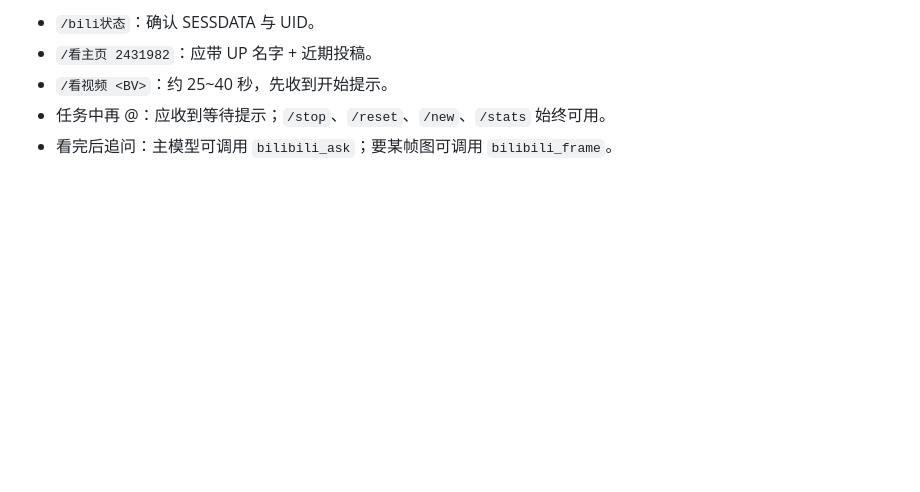
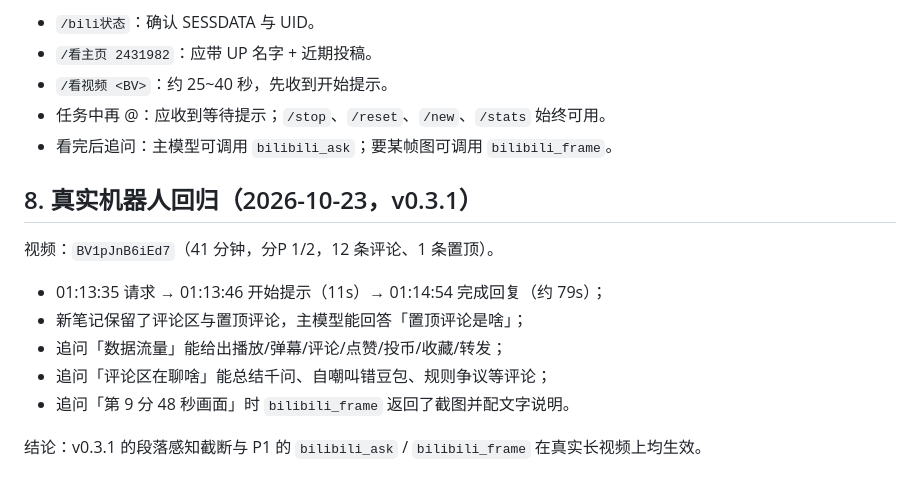
Before and after one commit to AcceleratorYue/astrbot_plugin_bilibili_eyes, a Markdown page: docs/PROGRESS.md, the part around the change. Drawn GitHub-style; blank space fills up the shorter version.

Commit message:
docs: 记录 v0.3.1 长视频真实回归结果

```diff
--- a/docs/PROGRESS.md
+++ b/docs/PROGRESS.md
@@ -130,3 +130,15 @@ python tests/test_live_pipeline.py
 - `/看视频 <BV>`：约 25~40 秒，先收到开始提示。
 - 任务中再 @：应收到等待提示；`/stop`、`/reset`、`/new`、`/stats` 始终可用。
 - 看完后追问：主模型可调用 `bilibili_ask`；要某帧图可调用 `bilibili_frame`。
+
+## 8. 真实机器人回归（2026-10-23，v0.3.1）
+
+视频：`BV1pJnB6iEd7`（41 分钟，分P 1/2，12 条评论、1 条置顶）。
+
+- 01:13:35 请求 → 01:13:46 开始提示（11s）→ 01:14:54 完成回复（约 79s）；
+- 新笔记保留了评论区与置顶评论，主模型能回答「置顶评论是啥」；
+- 追问「数据流量」能给出播放/弹幕/评论/点赞/投币/收藏/转发；
+- 追问「评论区在聊啥」能总结千问、自嘲叫错豆包、规则争议等评论；
+- 追问「第 9 分 48 秒画面」时 `bilibili_frame` 返回了截图并配文字说明。
+
+结论：v0.3.1 的段落感知截断与 P1 的 `bilibili_ask` / `bilibili_frame` 在真实长视频上均生效。
```
